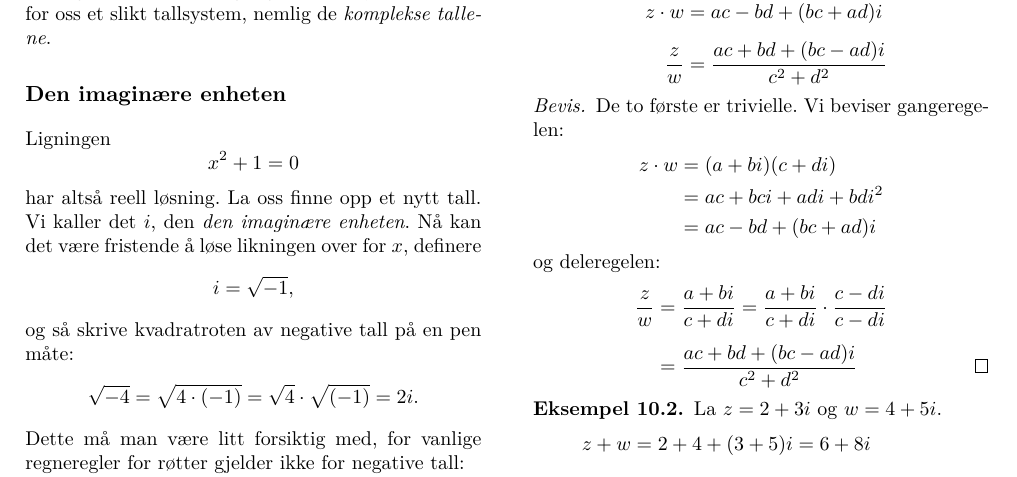
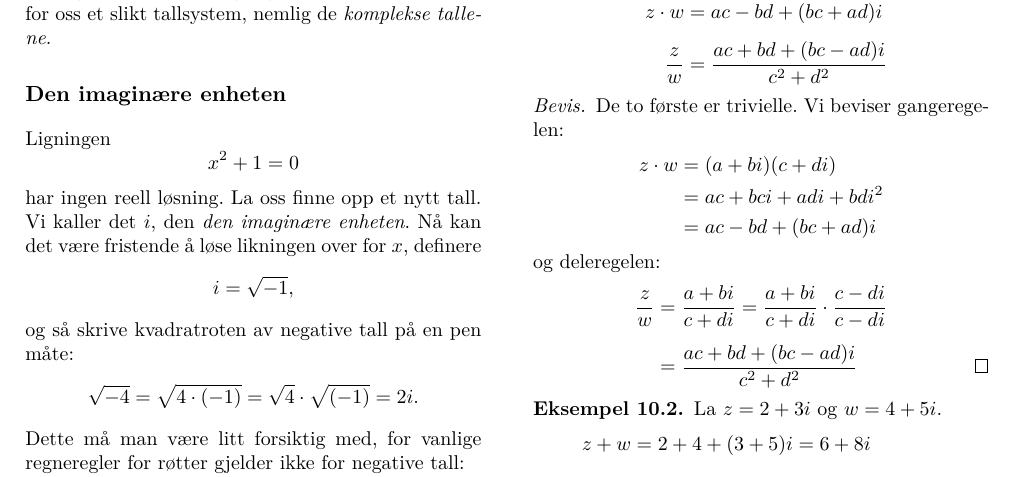
Before and after one commit to oysteins/lin-alg, a LaTeX book (lin-alg.tex, which reads 10-komplekse-tall.tex): part of page 55 of 78, cut so that both start at the same text. Compiled offline with pdfLaTeX.

Commit message:
altså ingen

```diff
--- a/10-komplekse-tall.tex
+++ b/10-komplekse-tall.tex
@@ -50,7 +50,7 @@ Ligningen
 \[
 x^2+1=0
 \]
-har altså reell løsning.
+har ingen reell løsning.
 La oss finne opp et nytt tall. Vi kaller det $i$, den \emph{den imaginære enheten}.
 Nå kan det være fristende å løse likningen over for $x$, definere
 \[
```
